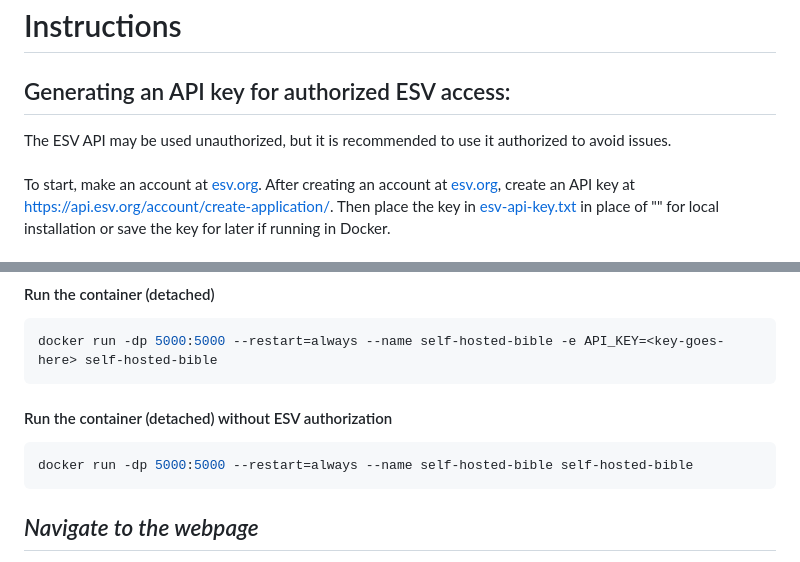
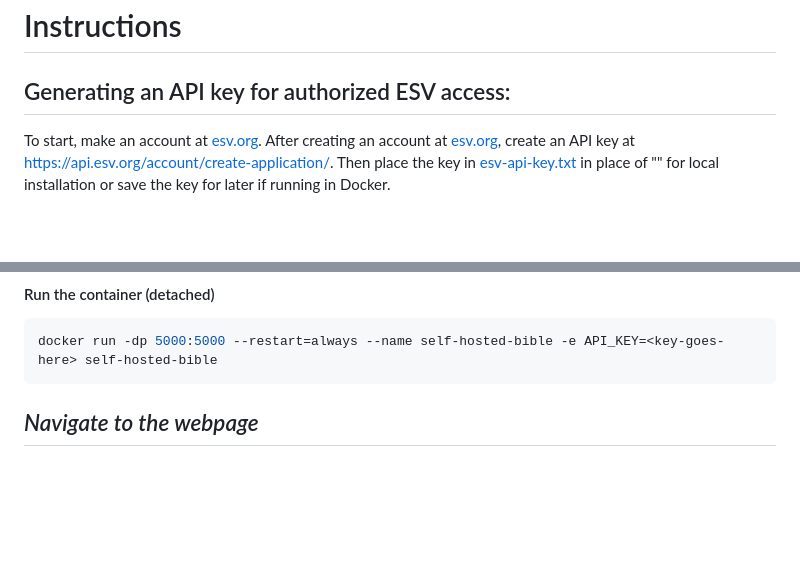
Before and after one commit to samhaswon/selfhosted-bible, a Markdown page: README.md, 2 parts joined by grey strips. GitHub-like rendering; folded sections open; blank space fills up the shorter version.

Commit message:
Fixed ESV Instructions

````diff
--- a/README.md
+++ b/README.md
@@ -4,7 +4,6 @@ A self-hosted webapp of various Bible versions including the KJV, ESV, and ASV.
 # Instructions
 
 ## Generating an API key for authorized ESV access:
-The ESV API may be used unauthorized, but it is recommended to use it authorized to avoid issues. <br><br>
 To start, make an account at [esv.org](https://www.esv.org/). After creating an account at [esv.org](https://www.esv.org/), create an API key at [https://api.esv.org/account/create-application/](https://api.esv.org/account/create-application/). Then place the key in [esv-api-key.txt](esv-api-key.txt) in place of "<key-goes-here>" for local installation or save the key for later if running in Docker.
 
 ## Running the application
@@ -45,10 +44,6 @@ docker build -t self-hosted-bible .
 ```sh
 docker run -dp 5000:5000 --restart=always --name self-hosted-bible -e API_KEY=<key-goes-here> self-hosted-bible
 ```
-#### Run the container (detached) without ESV authorization
-```sh
-docker run -dp 5000:5000 --restart=always --name self-hosted-bible self-hosted-bible
-```
 </details>
 
 ## *Navigate to the webpage*
````
